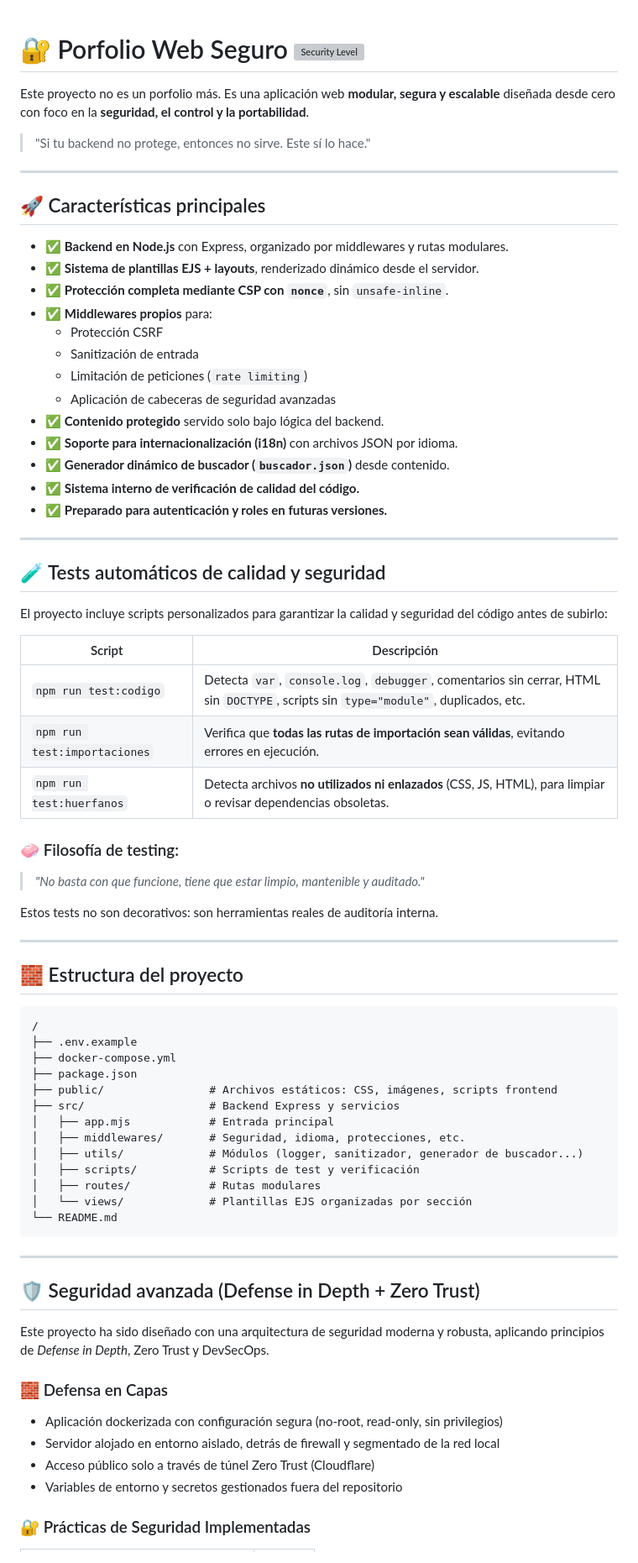
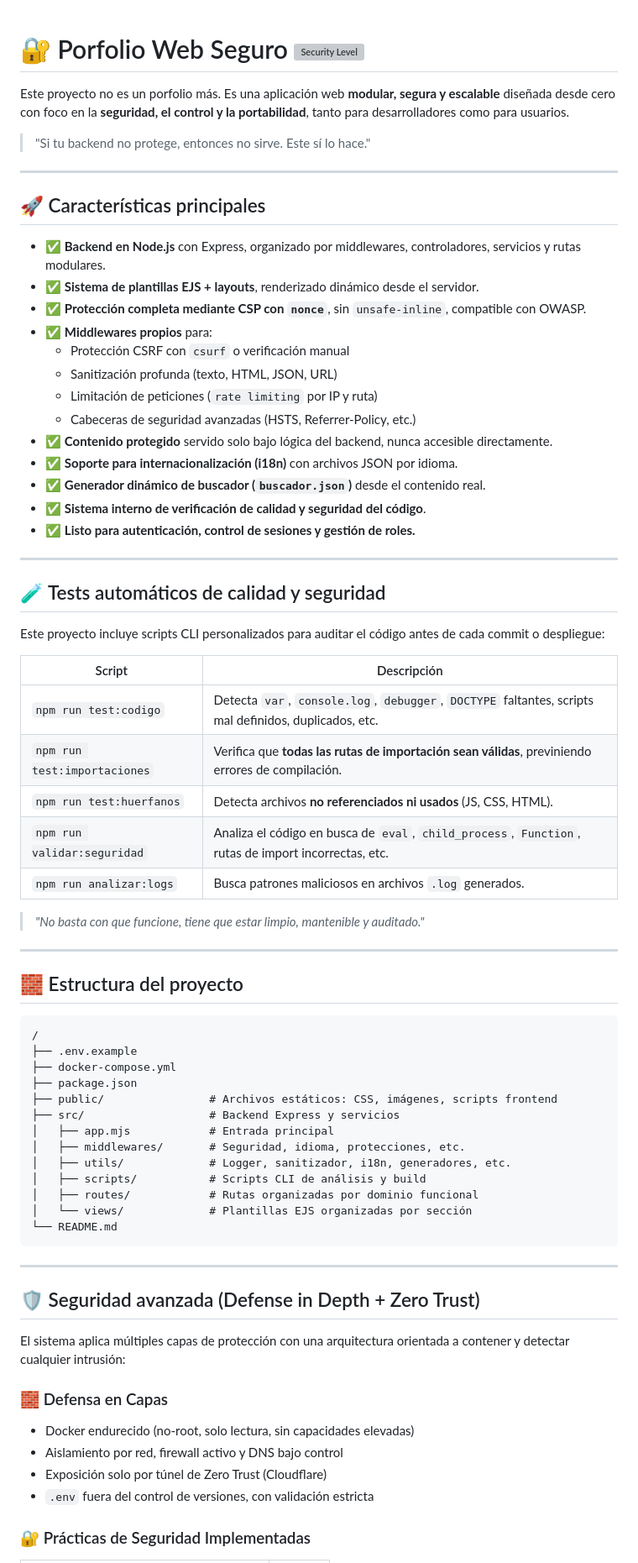
Before and after one commit to dav-tech-work/porfolio, a Markdown page: README.md, the part around one of its changes. Shown at 84% size. GitHub-like rendering; grey boxes are pictures that could not be loaded.

````diff
--- a/README.md
+++ b/README.md
@@ -1,7 +1,6 @@
-
 # 🔐 Porfolio Web Seguro ![Security Level](https://img.shields.io/badge/security-9.5%2F10-brightgreen)
 
-Este proyecto no es un porfolio más. Es una aplicación web **modular, segura y escalable** diseñada desde cero con foco en la **seguridad, el control y la portabilidad**.
+Este proyecto no es un porfolio más. Es una aplicación web **modular, segura y escalable** diseñada desde cero con foco en la **seguridad, el control y la portabilidad**, tanto para desarrolladores como para usuarios.
 
 > "Si tu backend no protege, entonces no sirve. Este sí lo hace."
 
@@ -9,36 +8,35 @@ Este proyecto no es un porfolio más. Es una aplicación web **modular, segura y
 
 ## 🚀 Características principales
 
-- ✅ **Backend en Node.js** con Express, organizado por middlewares y rutas modulares.
+- ✅ **Backend en Node.js** con Express, organizado por middlewares, controladores, servicios y rutas modulares.
 - ✅ **Sistema de plantillas EJS + layouts**, renderizado dinámico desde el servidor.
-- ✅ **Protección completa mediante CSP con `nonce`**, sin `unsafe-inline`.
+- ✅ **Protección completa mediante CSP con `nonce`**, sin `unsafe-inline`, compatible con OWASP.
 - ✅ **Middlewares propios** para:
-  - Protección CSRF
-  - Sanitización de entrada
-  - Limitación de peticiones (`rate limiting`)
-  - Aplicación de cabeceras de seguridad avanzadas
-- ✅ **Contenido protegido** servido solo bajo lógica del backend.
+  - Protección CSRF con `csurf` o verificación manual
+  - Sanitización profunda (texto, HTML, JSON, URL)
+  - Limitación de peticiones (`rate limiting` por IP y ruta)
+  - Cabeceras de seguridad avanzadas (HSTS, Referrer-Policy, etc.)
+- ✅ **Contenido protegido** servido solo bajo lógica del backend, nunca accesible directamente.
 - ✅ **Soporte para internacionalización (i18n)** con archivos JSON por idioma.
-- ✅ **Generador dinámico de buscador (`buscador.json`)** desde contenido.
-- ✅ **Sistema interno de verificación de calidad del código.**
-- ✅ **Preparado para autenticación y roles en futuras versiones.**
+- ✅ **Generador dinámico de buscador (`buscador.json`)** desde el contenido real.
+- ✅ **Sistema interno de verificación de calidad y seguridad del código**.
+- ✅ **Listo para autenticación, control de sesiones y gestión de roles.**
 
 ---
 
 ## 🧪 Tests automáticos de calidad y seguridad
 
-El proyecto incluye scripts personalizados para garantizar la calidad y seguridad del código antes de subirlo:
+Este proyecto incluye scripts CLI personalizados para auditar el código antes de cada commit o despliegue:
 
-| Script | Descripción |
-|--------|-------------|
-| `npm run test:codigo` | Detecta `var`, `console.log`, `debugger`, comentarios sin cerrar, HTML sin `DOCTYPE`, scripts sin `type="module"`, duplicados, etc. |
-| `npm run test:importaciones` | Verifica que **todas las rutas de importación sean válidas**, evitando errores en ejecución. |
-| `npm run test:huerfanos` | Detecta archivos **no utilizados ni enlazados** (CSS, JS, HTML), para limpiar o revisar dependencias obsoletas. |
+| Script                    | Descripción |
+|---------------------------|-------------|
+| `npm run test:codigo`     | Detecta `var`, `console.log`, `debugger`, `DOCTYPE` faltantes, scripts mal definidos, duplicados, etc. |
+| `npm run test:importaciones` | Verifica que **todas las rutas de importación sean válidas**, previniendo errores de compilación. |
+| `npm run test:huerfanos`  | Detecta archivos **no referenciados ni usados** (JS, CSS, HTML). |
+| `npm run validar:seguridad` | Analiza el código en busca de `eval`, `child_process`, `Function`, rutas de import incorrectas, etc. |
+| `npm run analizar:logs`   | Busca patrones maliciosos en archivos `.log` generados. |
 
-### 🧼 Filosofía de testing:
 > *"No basta con que funcione, tiene que estar limpio, mantenible y auditado."*
-
-Estos tests no son decorativos: son herramientas reales de auditoría interna.
 
 ---
 
@@ -53,9 +51,9 @@ Estos tests no son decorativos: son herramientas reales de auditoría interna.
 ├── src/                   # Backend Express y servicios
 │   ├── app.mjs            # Entrada principal
 │   ├── middlewares/       # Seguridad, idioma, protecciones, etc.
-│   ├── utils/             # Módulos (logger, sanitizador, generador de buscador...)
-│   ├── scripts/           # Scripts de test y verificación
-│   ├── routes/            # Rutas modulares
+│   ├── utils/             # Logger, sanitizador, i18n, generadores, etc.
+│   ├── scripts/           # Scripts CLI de análisis y build
+│   ├── routes/            # Rutas organizadas por dominio funcional
 │   └── views/             # Plantillas EJS organizadas por sección
 └── README.md
 ```
@@ -64,14 +62,14 @@ Estos tests no son decorativos: son herramientas reales de auditoría interna.
 
 ## 🛡️ Seguridad avanzada (Defense in Depth + Zero Trust)
 
-Este proyecto ha sido diseñado con una arquitectura de seguridad moderna y robusta, aplicando principios de *Defense in Depth*, Zero Trust y DevSecOps.
+El sistema aplica múltiples capas de protección con una arquitectura orientada a contener y detectar cualquier intrusión:
 
 ### 🧱 Defensa en Capas
 
-- Aplicación dockerizada con configuración segura (no-root, read-only, sin privilegios)
-- Servidor alojado en entorno aislado, detrás de firewall y segmentado de la red local
-- Acceso público solo a través de túnel Zero Trust (Cloudflare)
-- Variables de entorno y secretos gestionados fuera del repositorio
+- Docker endurecido (no-root, solo lectura, sin capacidades elevadas)
+- Aislamiento por red, firewall activo y DNS bajo control
+- Exposición solo por túnel de Zero Trust (Cloudflare)
+- `.env` fuera del control de versiones, con validación estricta
 
 ### 🔐 Prácticas de Seguridad Implementadas
 
````
Also changed, not shown: other parts of README.md (+45 -56 lines).
